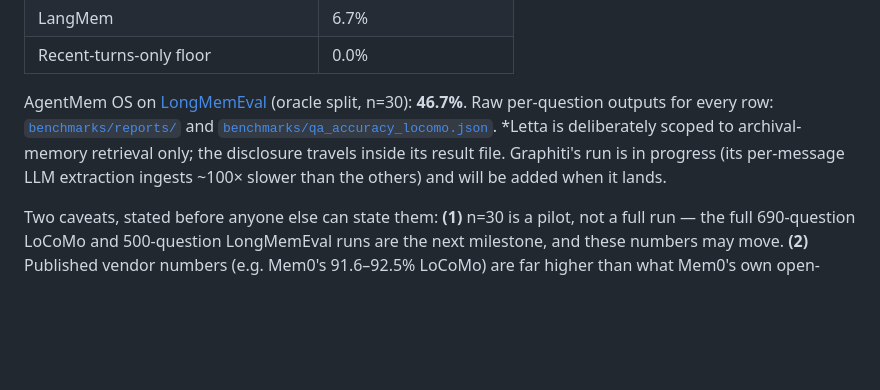
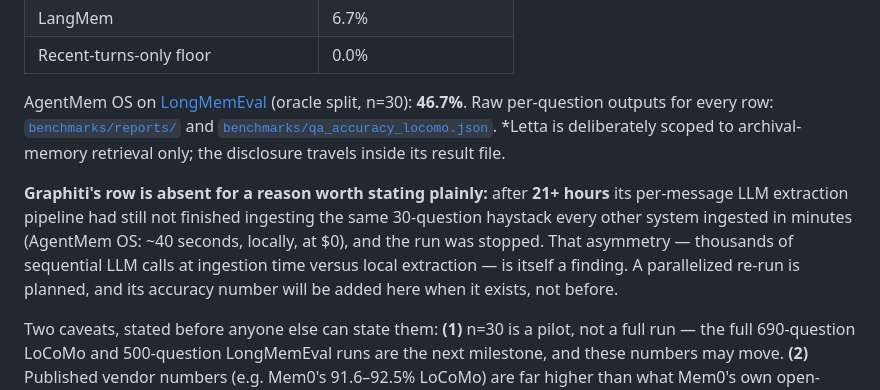
Before and after one commit to Sahith59/AgentMem-OS, a Markdown page: README.md, the part around the change. GitHub-like rendering; blank space fills up the shorter version.

Commit message:
docs: state Graphiti's absence from the pilot table plainly
Its per-message LLM extraction pipeline had not finished ingesting after
21+ hours — the same data every other system ingested in minutes — and
the run was stopped. The ingestion-cost asymmetry is itself a finding;
its accuracy number gets added when a parallelized re-run produces one,
not before.

Co-Authored-By: Claude Fable 5 <noreply@anthropic.com>

```diff
--- a/README.md
+++ b/README.md
@@ -106,7 +106,9 @@ CRS/TES/LCS are internal proxy metrics for retrieval relevance, compression qual
 | LangMem | 6.7% |
 | Recent-turns-only floor | 0.0% |
 
-AgentMem OS on [LongMemEval](https://arxiv.org/abs/2410.10813) (oracle split, n=30): **46.7%**. Raw per-question outputs for every row: [`benchmarks/reports/`](benchmarks/reports/) and [`benchmarks/qa_accuracy_locomo.json`](benchmarks/qa_accuracy_locomo.json). *Letta is deliberately scoped to archival-memory retrieval only; the disclosure travels inside its result file. Graphiti's run is in progress (its per-message LLM extraction ingests ~100× slower than the others) and will be added when it lands.
+AgentMem OS on [LongMemEval](https://arxiv.org/abs/2410.10813) (oracle split, n=30): **46.7%**. Raw per-question outputs for every row: [`benchmarks/reports/`](benchmarks/reports/) and [`benchmarks/qa_accuracy_locomo.json`](benchmarks/qa_accuracy_locomo.json). *Letta is deliberately scoped to archival-memory retrieval only; the disclosure travels inside its result file.
+
+**Graphiti's row is absent for a reason worth stating plainly:** after **21+ hours** its per-message LLM extraction pipeline had still not finished ingesting the same 30-question haystack every other system ingested in minutes (AgentMem OS: ~40 seconds, locally, at $0), and the run was stopped. That asymmetry — thousands of sequential LLM calls at ingestion time versus local extraction — is itself a finding. A parallelized re-run is planned, and its accuracy number will be added here when it exists, not before.
 
 Two caveats, stated before anyone else can state them: **(1)** n=30 is a pilot, not a full run — the full 690-question LoCoMo and 500-question LongMemEval runs are the next milestone, and these numbers may move. **(2)** Published vendor numbers (e.g. Mem0's 91.6–92.5% LoCoMo) are far higher than what Mem0's own open-source library scores inside this harness — consistent with the [public dispute](https://blog.getzep.com/lies-damn-lies-statistics-is-mem0-really-sota-in-agent-memory/) between Zep and Mem0 over this benchmark's methodology. That gap is exactly why every number in this table ships with its raw output file, its harness source, and a fixed seed: run it yourself.
 
```
